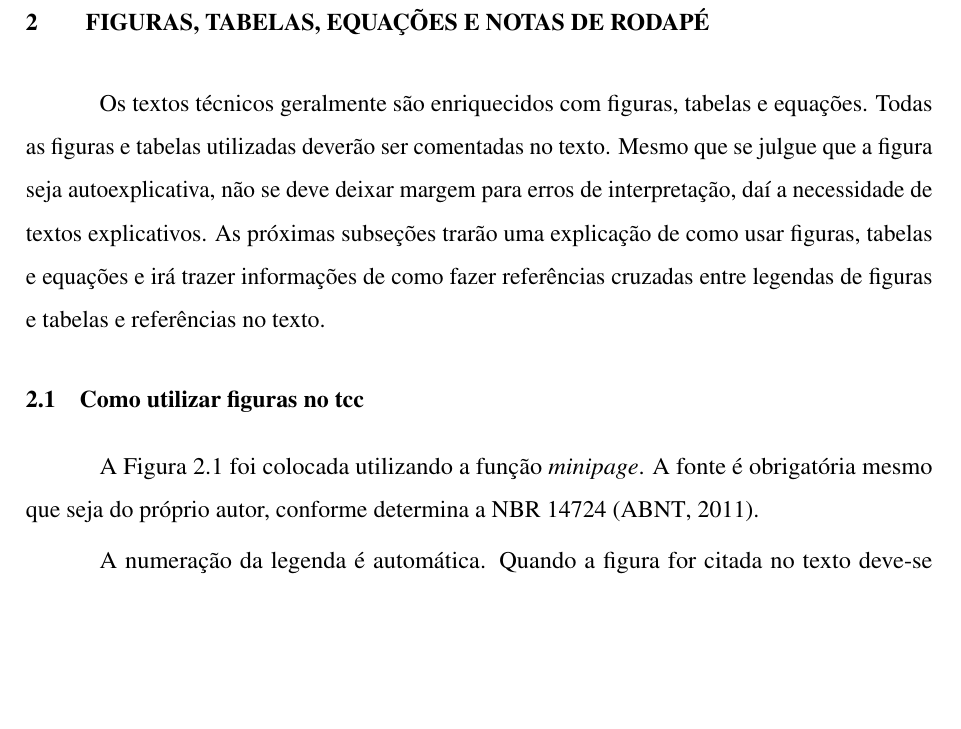
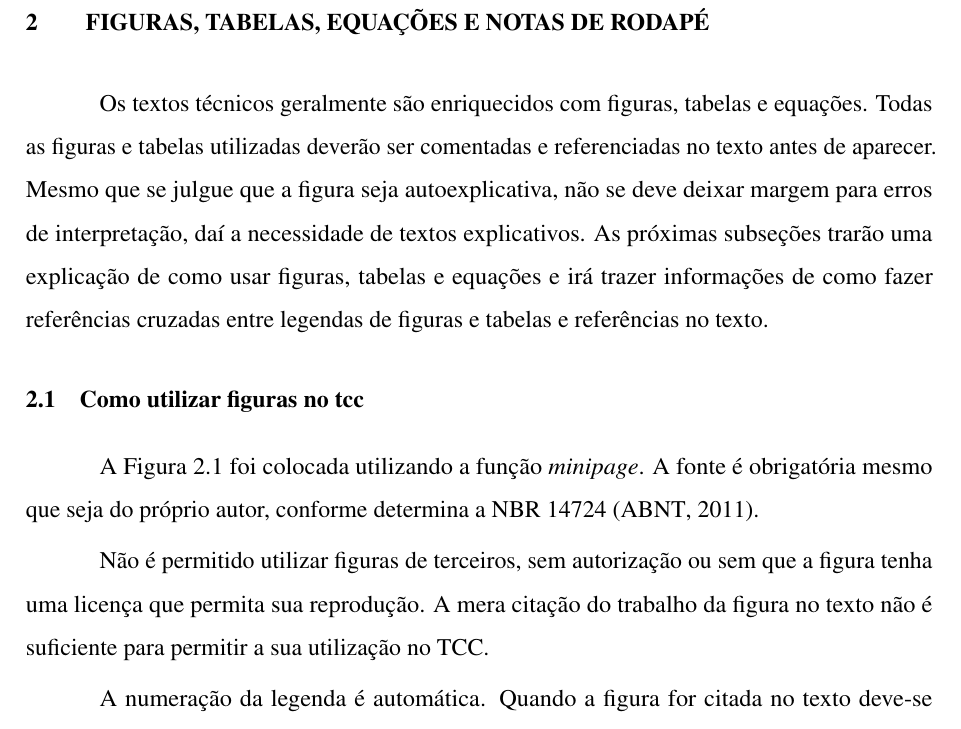
Before and after one commit to lcgamboa/Modelo_Latex_CefetmgLPD_ENCAUT, a LaTeX thesis (TCC_Template.tex): part of page 22 of 38, cut so that both start at the same text, the shorter picture padded with empty space. Compiled offline with pdfLaTeX.

Commit message:
atualiza informação sobre o uso de figuras

```diff
--- a/TCC_Template.tex
+++ b/TCC_Template.tex
@@ -324,10 +324,12 @@ Esta página está virada porque pretende-se colocar lado a lado os objetivos e
 \end{landscape}
 
 \chapter{Figuras, Tabelas, Equações e Notas de Rodapé} \label{cap:fig_tab_eq}
-Os textos técnicos geralmente são enriquecidos com figuras, tabelas e equações. Todas as figuras e tabelas utilizadas deverão ser comentadas no texto. Mesmo que se julgue que a figura seja autoexplicativa, não se deve deixar margem para erros de interpretação, daí a necessidade de textos explicativos. As próximas subseções trarão uma explicação de como usar figuras, tabelas e equações e irá trazer informações de como fazer referências cruzadas entre legendas de figuras e tabelas e referências no texto.
+Os textos técnicos geralmente são enriquecidos com figuras, tabelas e equações. Todas as figuras e tabelas utilizadas deverão ser comentadas e referenciadas no texto antes de aparecer. Mesmo que se julgue que a figura seja autoexplicativa, não se deve deixar margem para erros de interpretação, daí a necessidade de textos explicativos. As próximas subseções trarão uma explicação de como usar figuras, tabelas e equações e irá trazer informações de como fazer referências cruzadas entre legendas de figuras e tabelas e referências no texto.
 
 \section{Como Utilizar Figuras no TCC} \label{sec:figuras_tcc}
 A Figura \ref{fig:1figs} foi colocada utilizando a função \textit{minipage}. A fonte é obrigatória mesmo que seja do próprio autor, conforme determina a NBR 14724 \cite{bib:abnt14724}.
+
+Não é permitido utilizar figuras de terceiros, sem autorização ou sem que a figura tenha uma licença que permita sua reprodução. A mera citação do trabalho da figura no texto não é suficiente para permitir a sua utilização no TCC.
 
 A numeração da legenda é automática. Quando a figura for citada no texto deve-se utilizar a função \textit{ref}. Por exemplo, o texto “Figura \ref{fig:1figs}” do início da Seção \ref{sec:figuras_tcc} foi inserido automaticamente ao usar a função citada.
 
```
Also changed, not shown: TCC_Template.pdf.
